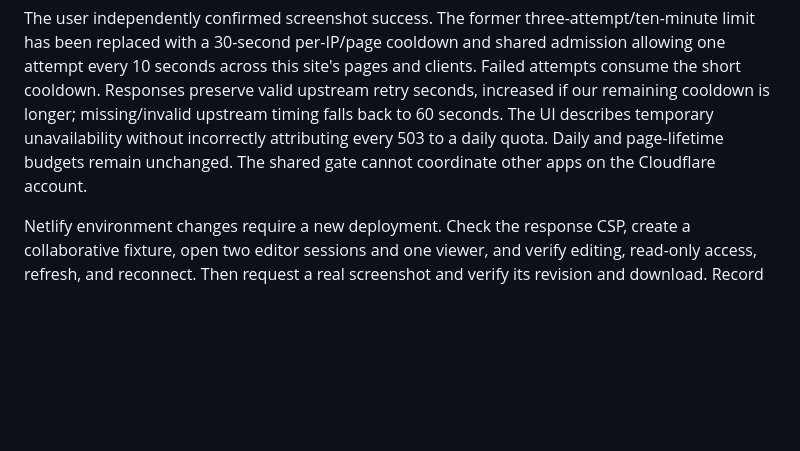
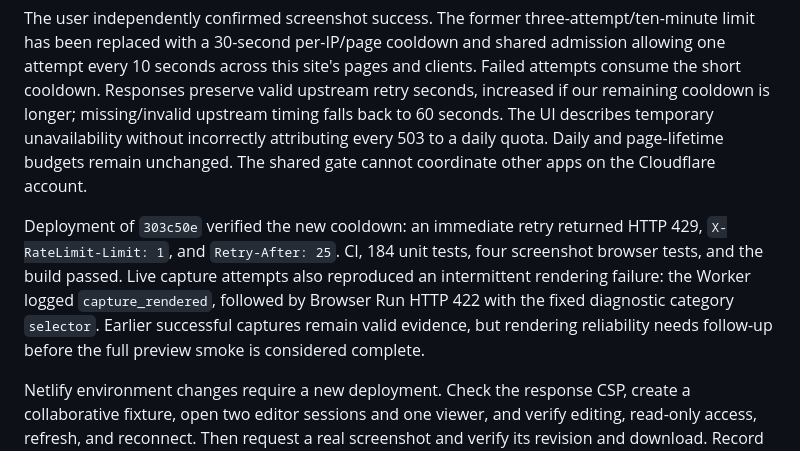
Before and after one commit to schalkneethling/ephemeral-pages, a Markdown page: docs/collaboration-preview-setup.md, the part around the change. GitHub-like rendering; blank space fills up the shorter version.

Commit message:
docs: record preview cooldown verification and render timeout

```diff
--- a/docs/collaboration-preview-setup.md
+++ b/docs/collaboration-preview-setup.md
@@ -91,6 +91,13 @@ is longer; missing/invalid upstream timing falls back to 60 seconds. The UI desc
 unavailability without incorrectly attributing every 503 to a daily quota. Daily and page-lifetime
 budgets remain unchanged. The shared gate cannot coordinate other apps on the Cloudflare account.
 
+Deployment of `303c50e` verified the new cooldown: an immediate retry returned HTTP 429,
+`X-RateLimit-Limit: 1`, and `Retry-After: 25`. CI, 184 unit tests, four screenshot browser tests,
+and the build passed. Live capture attempts also reproduced an intermittent rendering failure:
+the Worker logged `capture_rendered`, followed by Browser Run HTTP 422 with the fixed diagnostic
+category `selector`. Earlier successful captures remain valid evidence, but rendering reliability
+needs follow-up before the full preview smoke is considered complete.
+
 Netlify environment changes require a new deployment. Check the response CSP, create a
 collaborative fixture, open two editor sessions and one viewer, and verify editing, read-only access,
 refresh, and reconnect. Then request a real screenshot and verify its revision and download.
```
